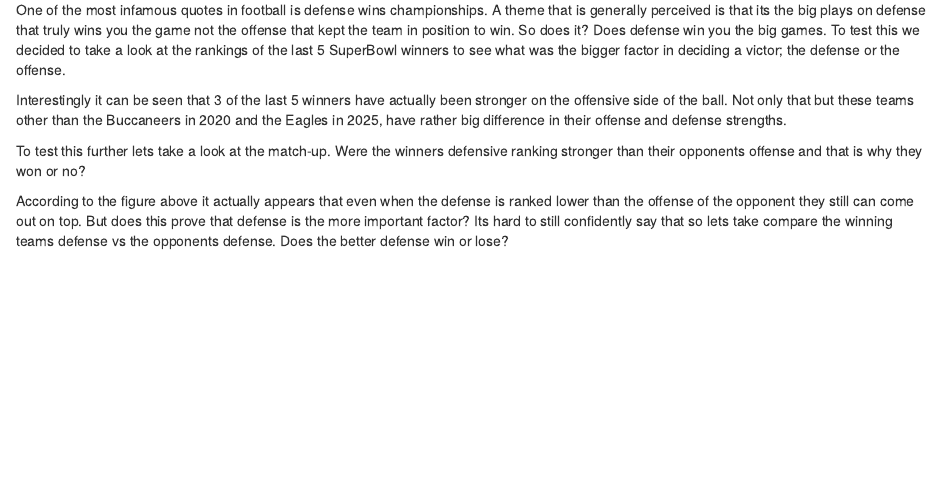
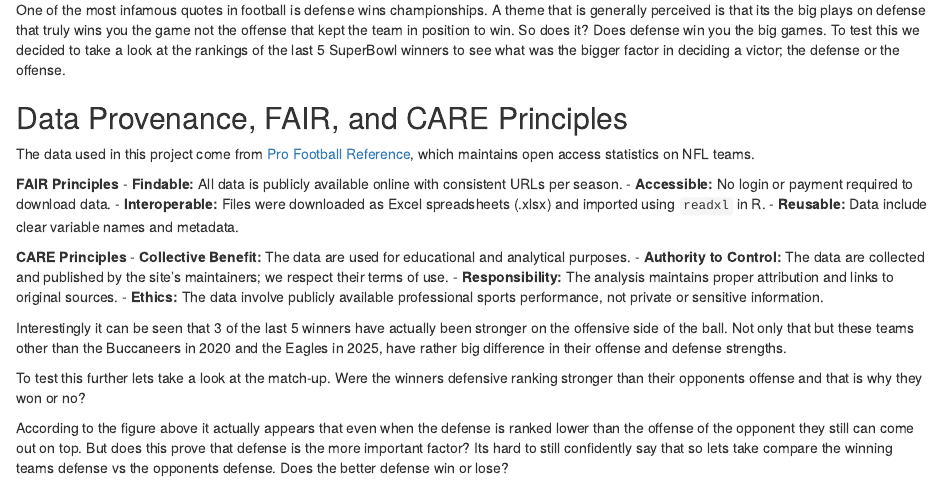
Before and after one commit to Stat184-Fall2025/Sec2-Nick-Hauenstein-Akseli-Karsikas-Karol-Bucon-Final, an R Markdown document (final_project.rmarkdown): the page in a window 1100 px wide, from 70 px down. Rendered offline with R 4.5, knitr and Pandoc, with nearby package versions; the code chunks are not run, so their results and figures are left out.

Commit message:
Update final_project.rmarkdown

````diff
--- a/final_project.rmarkdown
+++ b/final_project.rmarkdown
@@ -5,6 +5,24 @@ editor: visual
 ---
 
 One of the most infamous quotes in football is defense wins championships. A theme that is generally perceived is that its the big plays on defense that truly wins you the game not the offense that kept the team in position to win. So does it? Does defense win you the big games. To test this we decided to take a look at the rankings of the last 5 SuperBowl winners to see what was the bigger factor in deciding a victor; the defense or the offense.
+
+## Data Provenance, FAIR, and CARE Principles
+
+The data used in this project come from [Pro Football Reference](https://www.pro-football-reference.com/),
+which maintains open access statistics on NFL teams.
+
+**FAIR Principles**
+- **Findable:** All data is publicly available online with consistent URLs per season.
+- **Accessible:** No login or payment required to download data.
+- **Interoperable:** Files were downloaded as Excel spreadsheets (.xlsx) and imported using `readxl` in R.
+- **Reusable:** Data include clear variable names and metadata.
+
+**CARE Principles**
+- **Collective Benefit:** The data are used for educational and analytical purposes.
+- **Authority to Control:** The data are collected and published by the site’s maintainers; we respect their terms of use.
+- **Responsibility:** The analysis maintains proper attribution and links to original sources.
+- **Ethics:** The data involve publicly available professional sports performance, not private or sensitive information.
+
 
 ```{r}
 #| echo: false
````
